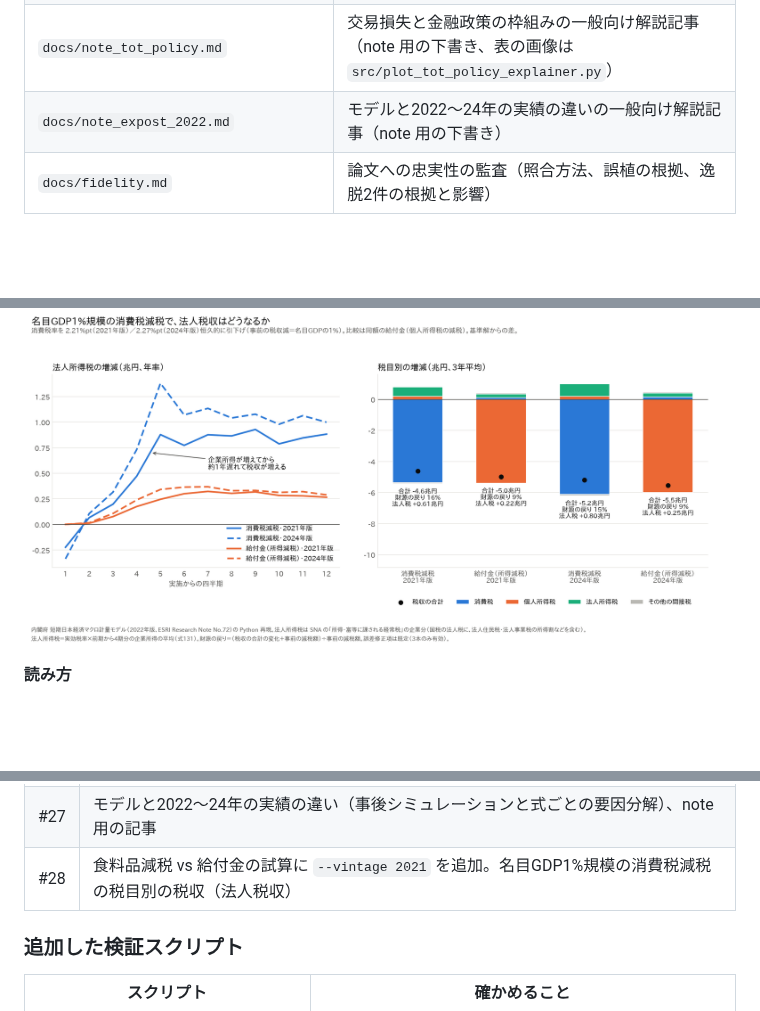
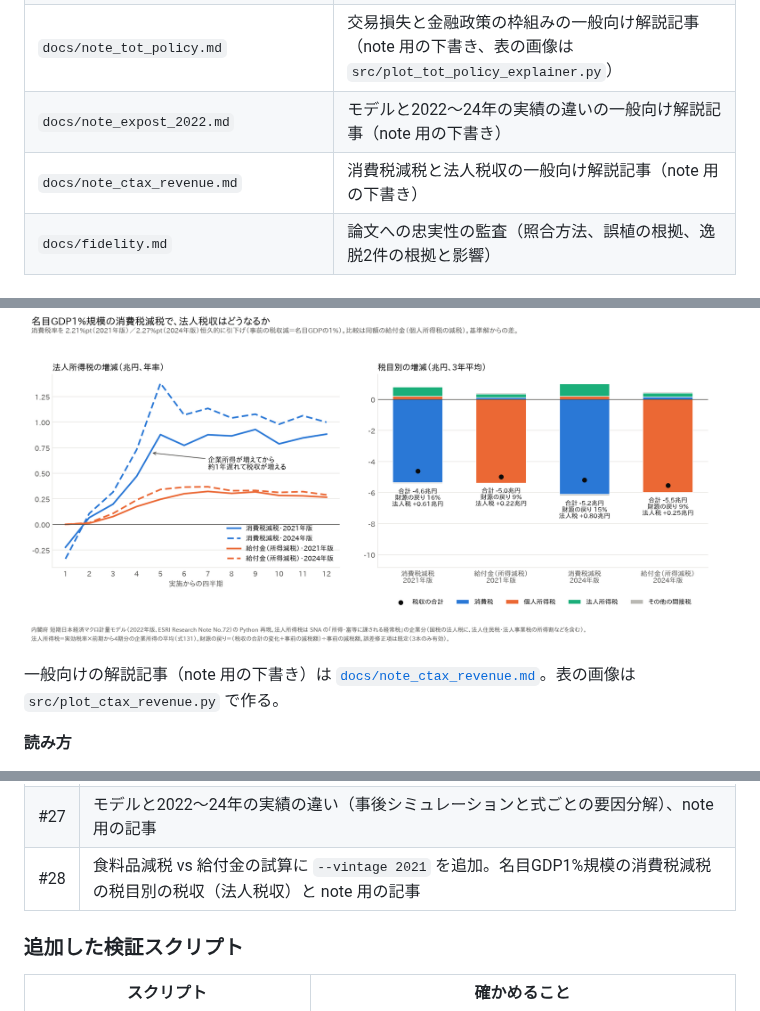
Before and after one commit to p72/esri-short-run-macro-model, a Markdown page: README.md, 3 parts joined by grey strips. GitHub-like rendering; blank space fills up the shorter version.

Commit message:
消費税減税と法人税収の note 用の記事と表の画像を追加
Co-Authored-By: Claude Opus 5.5 <noreply@anthropic.com>
Claude-Session: https://claude.ai/code/session_013ePjEtRrzquBdW4qa3Y9LD

```diff
--- a/README.md
+++ b/README.md
@@ -91,6 +91,7 @@ ESRI_VINTAGE=2024 python src/simulate.py                                # 論文
 | `docs/note_fx_passthrough.md` | 円安の物価押し上げ効果の一般向け解説記事（note 用の下書き、表の画像は `src/plot_fx_passthrough_tables.py`） |
 | `docs/note_tot_policy.md` | 交易損失と金融政策の枠組みの一般向け解説記事（note 用の下書き、表の画像は `src/plot_tot_policy_explainer.py`） |
 | `docs/note_expost_2022.md` | モデルと2022〜24年の実績の違いの一般向け解説記事（note 用の下書き） |
+| `docs/note_ctax_revenue.md` | 消費税減税と法人税収の一般向け解説記事（note 用の下書き） |
 | `docs/fidelity.md` | 論文への忠実性の監査（照合方法、誤植の根拠、逸脱2件の根拠と影響） |
 
 ## 再現の考え方
@@ -437,6 +438,8 @@ note 記事「[交易損失は賃金を下げるのか](https://github.com/p72/n
 
 ![名目GDP1%規模の消費税減税と法人税収](output/ctax_revenue.png)
 
+一般向けの解説記事（note 用の下書き）は [`docs/note_ctax_revenue.md`](docs/note_ctax_revenue.md)。表の画像は `src/plot_ctax_revenue.py` で作る。
+
 **読み方**
 - **消費税減税は、法人税収を増やす。** 2年目以降は年 +0.8〜1.2兆円（基準解の約3%増）になる。
   - モデルの消費税の転嫁率は0.52。減税分の約半分は値下げに回らず、企業の取り分になる。
@@ -517,7 +520,7 @@ Issue #1〜#3、#17〜#19 はすべて閉じた。
 | #25 | 円安の物価押し上げ効果の note 用の解説記事と表の画像 |
 | #26 | 交易損失と金融政策の枠組み（note 記事「交易損失は賃金を下げるのか」の反事実をモデルで試算）、解説図3枚と note 用の記事 |
 | #27 | モデルと2022〜24年の実績の違い（事後シミュレーションと式ごとの要因分解）、note 用の記事 |
-| #28 | 食料品減税 vs 給付金の試算に `--vintage 2021` を追加。名目GDP1%規模の消費税減税の税目別の税収（法人税収） |
+| #28 | 食料品減税 vs 給付金の試算に `--vintage 2021` を追加。名目GDP1%規模の消費税減税の税目別の税収（法人税収）と note 用の記事 |
 
 ### 追加した検証スクリプト
 
```
Also changed, not shown: docs/note_ctax_revenue.md (added, +101 -0 lines), output/ctax_revenue_table.png (added), 1 other file.
